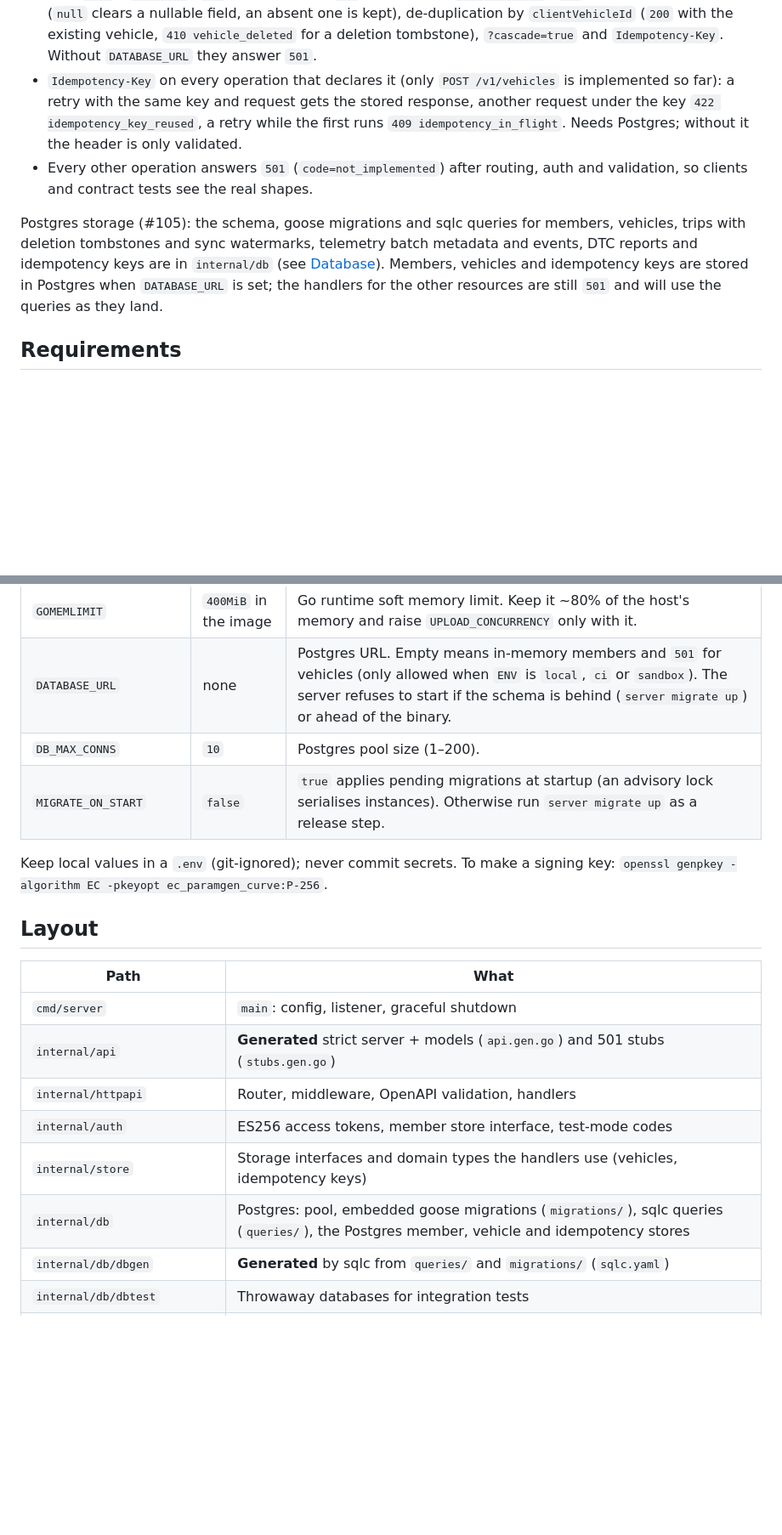
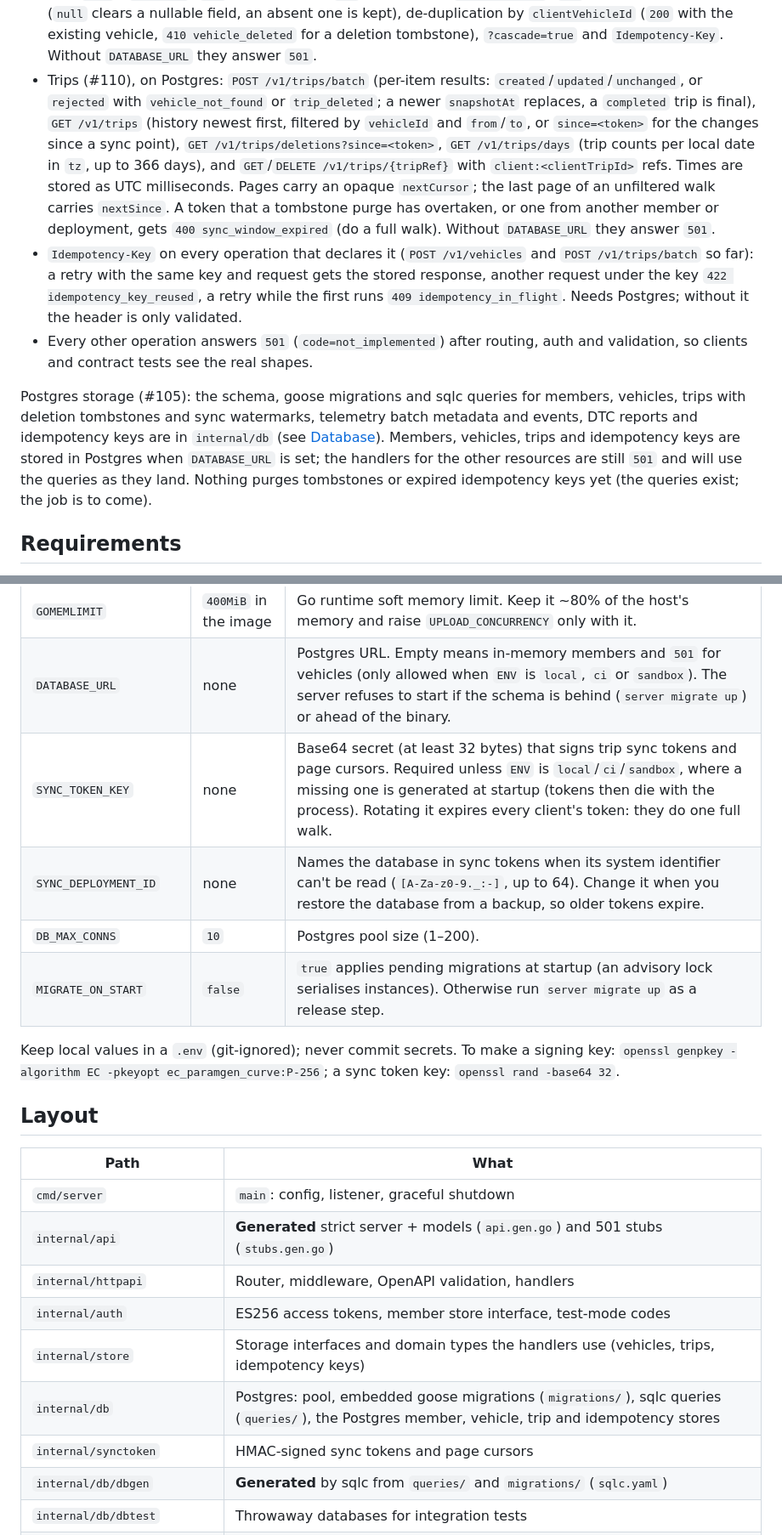
Before and after one commit to neo-the-on3/orange-box, a Markdown page: backend/README.md, 2 parts joined by grey strips. Shown at 85% size. Drawn GitHub-style; blank space fills up the shorter version.

Commit message:
docs(backend): trips, sync token config and the vehicle share lock

```diff
--- a/backend/README.md
+++ b/backend/README.md
@@ -27,8 +27,21 @@ and validated. Implemented so far:
   de-duplication by `clientVehicleId` (`200` with the existing vehicle, `410
   vehicle_deleted` for a deletion tombstone), `?cascade=true` and
   `Idempotency-Key`. Without `DATABASE_URL` they answer `501`.
-- `Idempotency-Key` on every operation that declares it (only
-  `POST /v1/vehicles` is implemented so far): a retry with the same key and
+- Trips (#110), on Postgres: `POST /v1/trips/batch` (per-item results:
+  `created`/`updated`/`unchanged`, or `rejected` with `vehicle_not_found` or
+  `trip_deleted`; a newer `snapshotAt` replaces, a `completed` trip is
+  final), `GET /v1/trips` (history newest first, filtered by `vehicleId` and
+  `from`/`to`, or `since=<token>` for the changes since a sync point),
+  `GET /v1/trips/deletions?since=<token>`, `GET /v1/trips/days` (trip counts
+  per local date in `tz`, up to 366 days), and `GET`/`DELETE
+  /v1/trips/{tripRef}` with `client:<clientTripId>` refs. Times are stored as
+  UTC milliseconds. Pages carry an opaque `nextCursor`; the last page of an
+  unfiltered walk carries `nextSince`. A token that a tombstone purge has
+  overtaken, or one from another member or deployment, gets `400
+  sync_window_expired` (do a full walk). Without `DATABASE_URL` they answer
+  `501`.
+- `Idempotency-Key` on every operation that declares it (`POST /v1/vehicles`
+  and `POST /v1/trips/batch` so far): a retry with the same key and
   request gets the stored response, another request under the key `422
   idempotency_key_reused`, a retry while the first runs `409
   idempotency_in_flight`. Needs Postgres; without it the header is only
@@ -39,10 +52,11 @@ and validated. Implemented so far:
 Postgres storage (#105): the schema, goose migrations and sqlc queries for
 members, vehicles, trips with deletion tombstones and sync watermarks,
 telemetry batch metadata and events, DTC reports and idempotency keys are
-in `internal/db` (see [Database](#database)). Members, vehicles and
+in `internal/db` (see [Database](#database)). Members, vehicles, trips and
 idempotency keys are stored in Postgres when `DATABASE_URL` is set; the
 handlers for the other resources are still `501` and will use the queries as
-they land.
+they land. Nothing purges tombstones or expired idempotency keys yet (the
+queries exist; the job is to come).
 
 ## Requirements
 
@@ -110,11 +124,14 @@ up to `SHUTDOWN_TIMEOUT`; a second Ctrl-C exits at once.
 | `UPLOAD_READ_TIMEOUT` | `10s`     | How long an upload body may take to arrive once it has a slot; then `408 request_timeout`. Send large batches gzipped (1 MiB max). |
 | `GOMEMLIMIT`         | `400MiB` in the image | Go runtime soft memory limit. Keep it ~80% of the host's memory and raise `UPLOAD_CONCURRENCY` only with it. |
 | `DATABASE_URL`     | none         | Postgres URL. Empty means in-memory members and `501` for vehicles (only allowed when `ENV` is `local`, `ci` or `sandbox`). The server refuses to start if the schema is behind (`server migrate up`) or ahead of the binary. |
+| `SYNC_TOKEN_KEY`   | none         | Base64 secret (at least 32 bytes) that signs trip sync tokens and page cursors. Required unless `ENV` is `local`/`ci`/`sandbox`, where a missing one is generated at startup (tokens then die with the process). Rotating it expires every client's token: they do one full walk. |
+| `SYNC_DEPLOYMENT_ID` | none       | Names the database in sync tokens when its system identifier can't be read (`[A-Za-z0-9._:-]`, up to 64). Change it when you restore the database from a backup, so older tokens expire. |
 | `DB_MAX_CONNS`     | `10`         | Postgres pool size (1–200). |
 | `MIGRATE_ON_START` | `false`      | `true` applies pending migrations at startup (an advisory lock serialises instances). Otherwise run `server migrate up` as a release step. |
 
 Keep local values in a `.env` (git-ignored); never commit secrets. To make a
-signing key: `openssl genpkey -algorithm EC -pkeyopt ec_paramgen_curve:P-256`.
+signing key: `openssl genpkey -algorithm EC -pkeyopt ec_paramgen_curve:P-256`;
+a sync token key: `openssl rand -base64 32`.
 
 ## Layout
 
@@ -124,8 +141,9 @@ signing key: `openssl genpkey -algorithm EC -pkeyopt ec_paramgen_curve:P-256`.
 | `internal/api`           | **Generated** strict server + models (`api.gen.go`) and 501 stubs (`stubs.gen.go`) |
 | `internal/httpapi`       | Router, middleware, OpenAPI validation, handlers |
 | `internal/auth`          | ES256 access tokens, member store interface, test-mode codes |
-| `internal/store`         | Storage interfaces and domain types the handlers use (vehicles, idempotency keys) |
-| `internal/db`            | Postgres: pool, embedded goose migrations (`migrations/`), sqlc queries (`queries/`), the Postgres member, vehicle and idempotency stores |
+| `internal/store`         | Storage interfaces and domain types the handlers use (vehicles, trips, idempotency keys) |
+| `internal/db`            | Postgres: pool, embedded goose migrations (`migrations/`), sqlc queries (`queries/`), the Postgres member, vehicle, trip and idempotency stores |
+| `internal/synctoken`     | HMAC-signed sync tokens and page cursors |
 | `internal/db/dbgen`      | **Generated** by sqlc from `queries/` and `migrations/` (`sqlc.yaml`) |
 | `internal/db/dbtest`     | Throwaway databases for integration tests |
 | `internal/config`        | Environment config (fails closed) |
```
Also changed, not shown: other parts of backend/README.md (+1 -1 lines).
